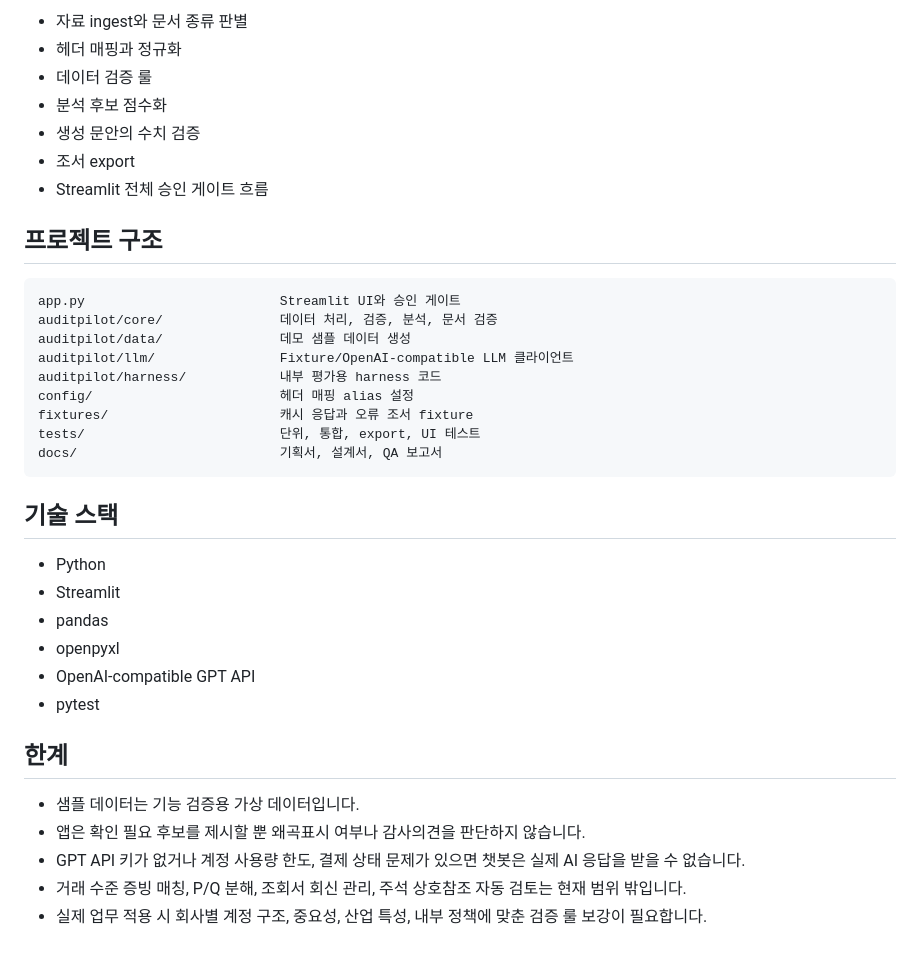
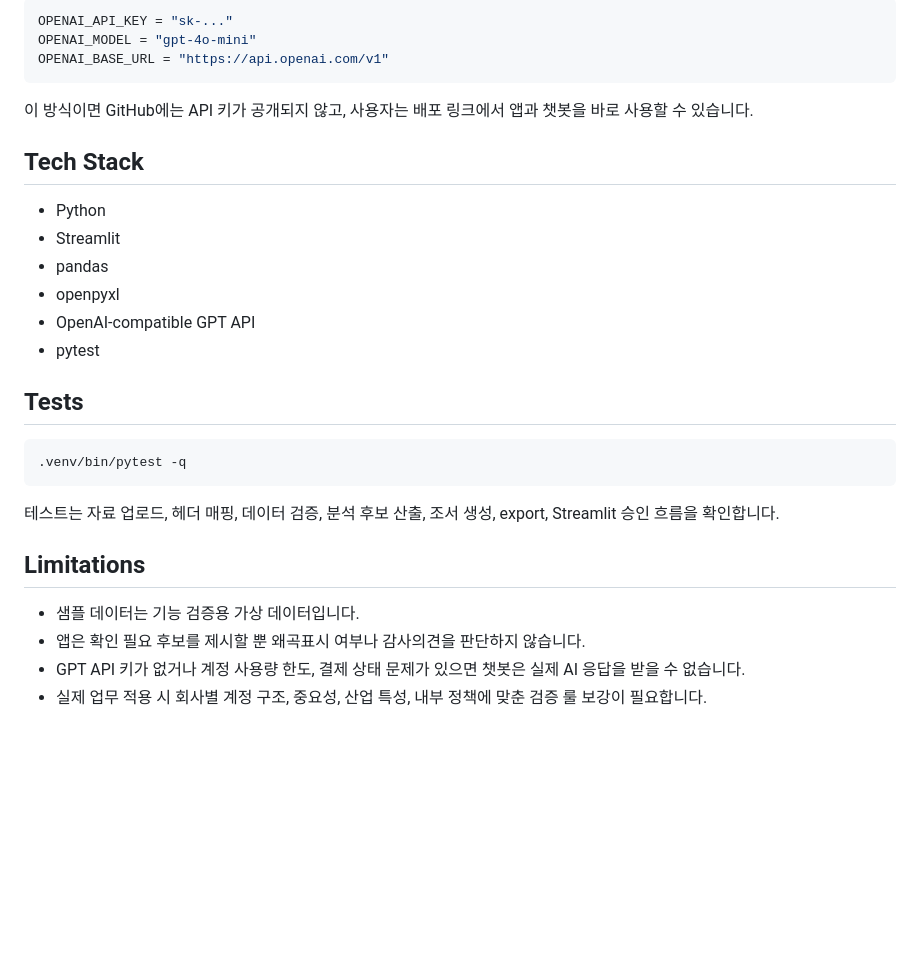
Before and after one commit to KBJ990608/AuditPilot, a Markdown page: README.md, the part around one of its changes. Drawn GitHub-style; blank space fills up the shorter version.

````diff
--- a/README.md
+++ b/README.md
@@ -136,27 +137,13 @@ OPENAI_BASE_URL=https://api.openai.com/v1
 
-- 자료 ingest와 문서 종류 판별
-- 헤더 매핑과 정규화
-- 데이터 검증 룰
-- 분석 후보 점수화
-- 생성 문안의 수치 검증
-- 조서 export
-- Streamlit 전체 승인 게이트 흐름
-
-## 프로젝트 구조
-
-```text
-app.py                         Streamlit UI와 승인 게이트
-auditpilot/core/               데이터 처리, 검증, 분석, 문서 검증
-auditpilot/data/               데모 샘플 데이터 생성
-auditpilot/llm/                Fixture/OpenAI-compatible LLM 클라이언트
-auditpilot/harness/            내부 평가용 harness 코드
-config/                        헤더 매핑 alias 설정
-fixtures/                      캐시 응답과 오류 조서 fixture
-tests/                         단위, 통합, export, UI 테스트
-docs/                          기획서, 설계서, QA 보고서
+```toml
+OPENAI_API_KEY = "sk-..."
+OPENAI_MODEL = "gpt-4o-mini"
+OPENAI_BASE_URL = "https://api.openai.com/v1"
 ```
 
-## 기술 스택
+이 방식이면 GitHub에는 API 키가 공개되지 않고, 사용자는 배포 링크에서 앱과 챗봇을 바로 사용할 수 있습니다.
+
+## Tech Stack
 
 - Python
 - Streamlit
@@ -165,10 +152,17 @@ docs/                          기획서, 설계서, QA 보고서
 - OpenAI-compatible GPT API
 - pytest
 
-## 한계
+## Tests
+
+```bash
+.venv/bin/pytest -q
+```
+
+테스트는 자료 업로드, 헤더 매핑, 데이터 검증, 분석 후보 산출, 조서 생성, export, Streamlit 승인 흐름을 확인합니다.
+
+## Limitations
 
 - 샘플 데이터는 기능 검증용 가상 데이터입니다.
 - 앱은 확인 필요 후보를 제시할 뿐 왜곡표시 여부나 감사의견을 판단하지 않습니다.
 - GPT API 키가 없거나 계정 사용량 한도, 결제 상태 문제가 있으면 챗봇은 실제 AI 응답을 받을 수 없습니다.
-- 거래 수준 증빙 매칭, P/Q 분해, 조회서 회신 관리, 주석 상호참조 자동 검토는 현재 범위 밖입니다.
 - 실제 업무 적용 시 회사별 계정 구조, 중요성, 산업 특성, 내부 정책에 맞춘 검증 룰 보강이 필요합니다.
````
Also changed, not shown: other parts of README.md (+60 -59 lines).
